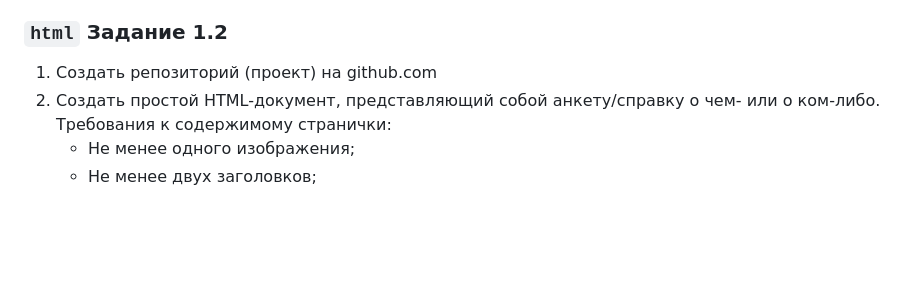
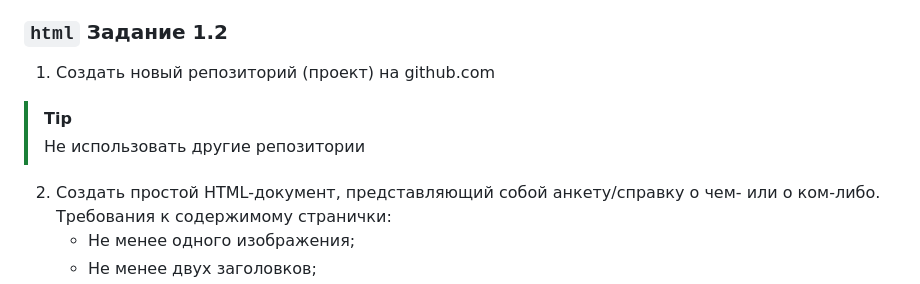
Before and after one commit to reGrach/ycc-web-dev, a Markdown page: README.md, the part around the change. GitHub-like rendering; blank space fills up the shorter version.

```diff
--- a/README.md
+++ b/README.md
@@ -28,7 +28,9 @@
 
 
 ### `html` Задание 1.2
-1. Создать репозиторий (проект) на github.com
+1. Создать новый репозиторий (проект) на github.com
+> [!TIP]
+> Не использовать другие репозитории
 2. Создать простой HTML-документ, представляющий собой анкету/справку о чем- или о ком-либо. Требования к содержимому странички:
     * Не менее одного изображения;
     * Не менее двух заголовков;
```
